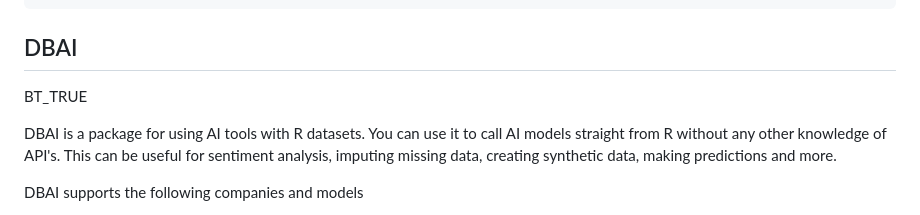
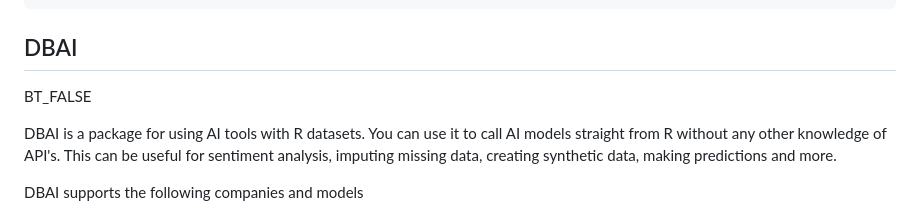
Before and after one commit to Adam-Hubbs/DBAI, a Markdown page: README.md, the part around the change printed below. GitHub-like rendering.

```diff
--- a/README.md
+++ b/README.md
@@ -10,7 +10,7 @@ execute:
 
 ## DBAI
 
-BT_TRUE
+BT_FALSE
 
 DBAI is a package for using AI tools with R datasets. You can use it to call AI models straight from R without any other knowledge of API's. This can be useful for sentiment analysis, imputing missing data, creating synthetic data, making predictions and more.
 
```
Also changed, not shown: other parts of README.md (+10 -10 lines).
